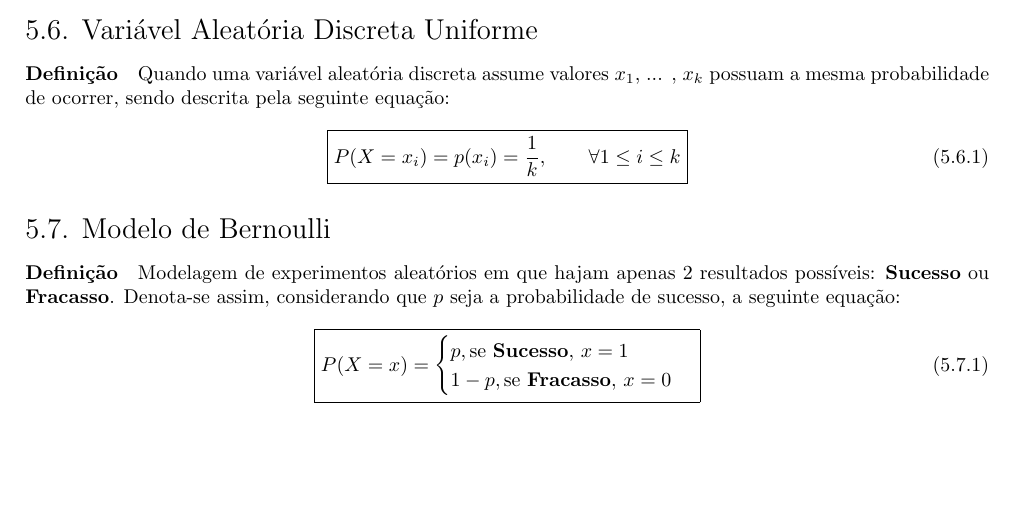
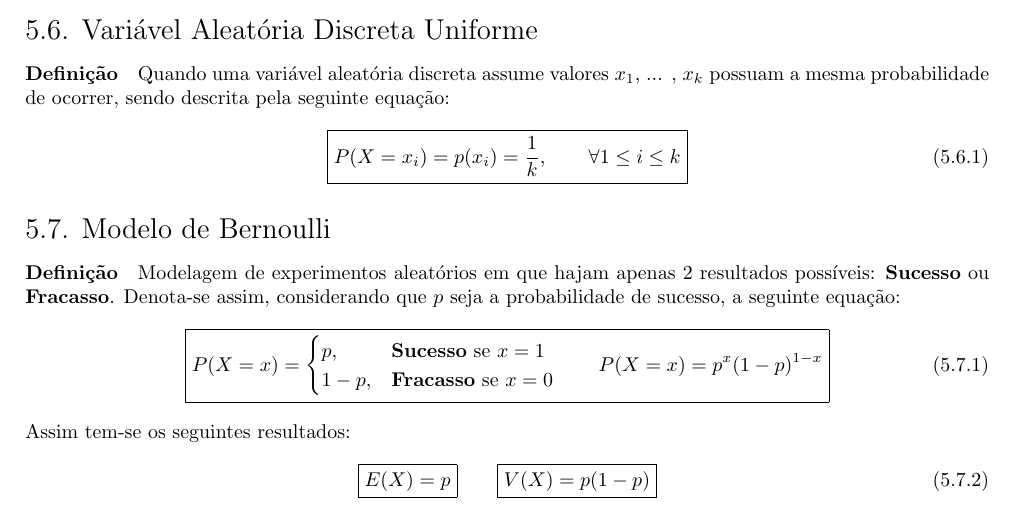
Before and after one commit to tr0fin0/classes_unicamp, a LaTeX document (me414/me414.tex): part of page 14 of 14, cut so that both start at the same text, the shorter picture padded with empty space. Compiled offline with pdfLaTeX.

Commit message:
:construction: add Resultados text

```diff
--- a/me414/me414.tex
+++ b/me414/me414.tex
@@ -905,9 +905,21 @@
                     \boxed{
                         P(X=x) =
                         \begin{cases}
-                            p, \text{se \textbf{Sucesso}, $x=1$}\\
-                            1-p, \text{se  \textbf{Fracasso}, $x=0$}\\
+                            p,   & \text{\textbf{Sucesso} se $x=1$}\\
+                            1-p, & \text{\textbf{Fracasso} se $x=0$}\\
                         \end{cases}
+                        \qquad
+                        P(X=x)=p^{x}(1 - p)^{1-x}
+                    }
+                \end{equation}
+            Assim tem-se os seguintes resultados:
+                \begin{equation}
+                    \boxed{
+                        E(X) = p
+                    }
+                    \qquad
+                    \boxed{
+                        V(X) = p(1 - p)
                     }
                 \end{equation}
 \end{document}
```
